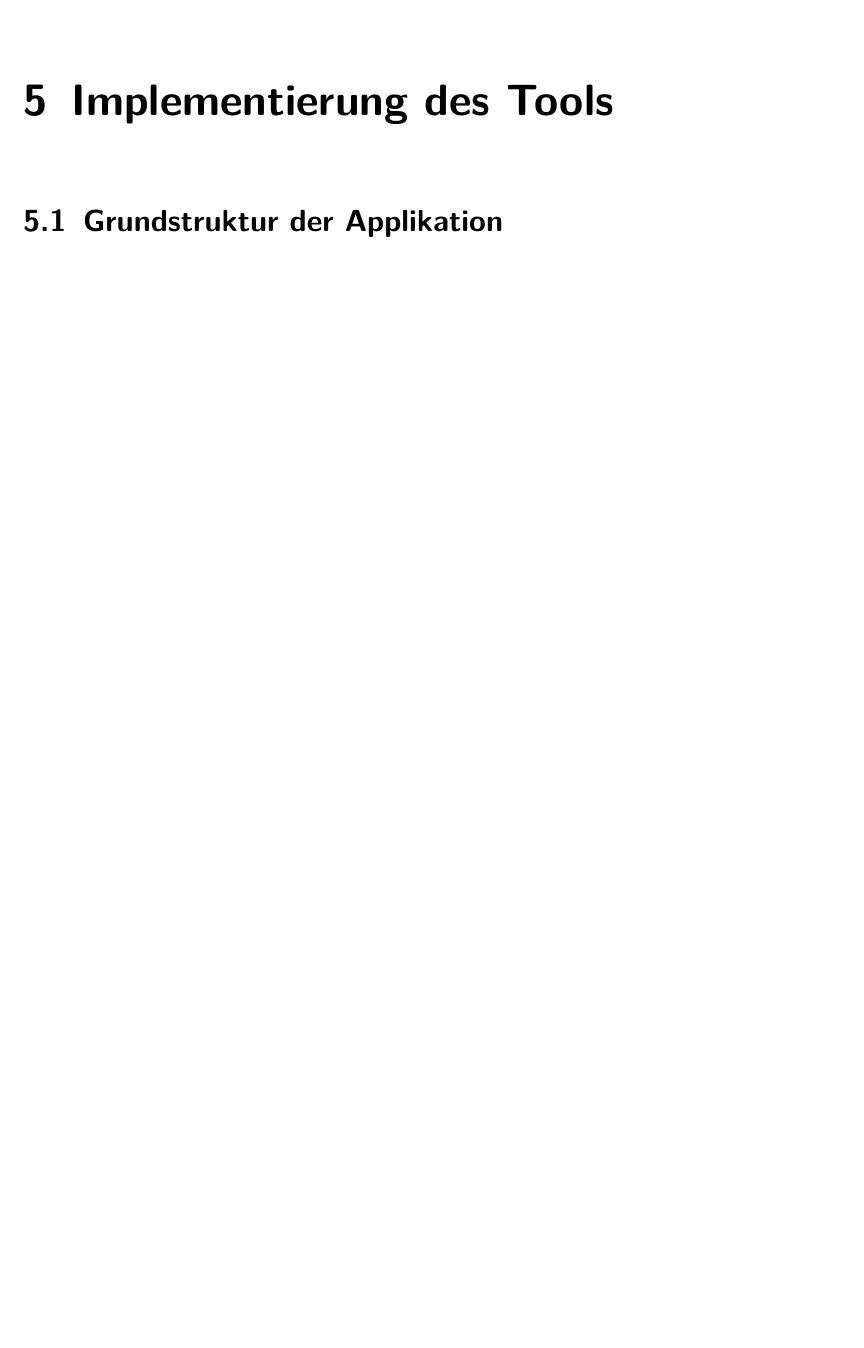
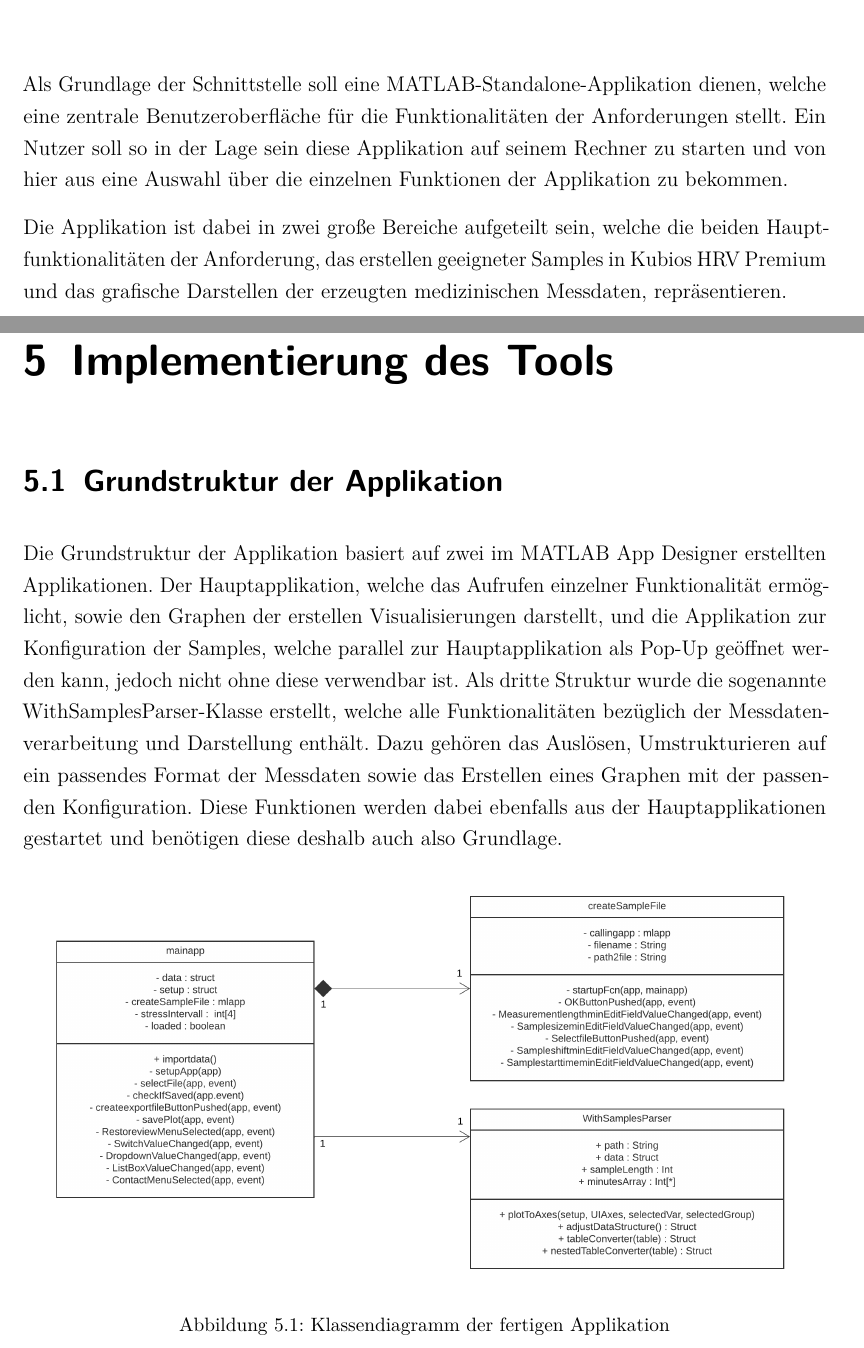
Before and after one commit to jonakr/Studienarbeit, a LaTeX document (dokumentation.tex, which reads content/04kapitel.tex, content/05kapitel.tex): part of page 19 of 20 before the commit and two parts of pages 19 and 20 of 22 after it, the two joined at a grey line, cut at the place of the change, the shorter picture padded with empty space. Compiled offline with pdfLaTeX.

Commit message:
started working on Programmiersprache und Grundstruktur

```diff
--- a/content/04kapitel.tex
+++ b/content/04kapitel.tex
@@ -1,3 +1,7 @@
 %!TEX root = ../dokumentation.tex
 
 \chapter{Konzept}
+
+Als Grundlage der Schnittstelle soll eine MATLAB-Standalone-Applikation dienen, welche eine zentrale Benutzeroberfläche für die Funktionalitäten der Anforderungen stellt. Ein Nutzer soll so in der Lage sein diese Applikation auf seinem Rechner zu starten und von hier aus eine Auswahl über die einzelnen Funktionen der Applikation zu bekommen.
+
+Die Applikation ist dabei in zwei große Bereiche aufgeteilt sein, welche die beiden Hauptfunktionalitäten der Anforderung, das erstellen geeigneter Samples in Kubios HRV Premium und das grafische Darstellen der erzeugten medizinischen Messdaten, repräsentieren.
--- a/content/05kapitel.tex
+++ b/content/05kapitel.tex
@@ -3,6 +3,15 @@
 \chapter{Implementierung des Tools}
 
 \section{Grundstruktur der Applikation}
+
+Die Grundstruktur der Applikation basiert auf zwei im MATLAB App Designer erstellten Applikationen. Der Hauptapplikation, welche das Aufrufen einzelner Funktionalität ermöglicht, sowie den Graphen der erstellen Visualisierungen darstellt, und die Applikation zur Konfiguration der Samples, welche parallel zur Hauptapplikation als Pop-Up geöffnet werden kann, jedoch nicht ohne diese verwendbar ist. Als dritte Struktur wurde die sogenannte WithSamplesParser-Klasse erstellt, welche alle Funktionalitäten bezüglich der Messdatenverarbeitung und Darstellung enthält. Dazu gehören das Auslösen, Umstrukturieren auf ein passendes Format der Messdaten sowie das Erstellen eines Graphen mit der passenden Konfiguration. Diese Funktionen werden dabei ebenfalls aus der Hauptapplikationen gestartet und benötigen diese deshalb auch also Grundlage.
+
+\begin{figure}[!htbp]
+	\centering
+	\includegraphics[width=1\linewidth]{klassendiagramm}
+	\caption{Klassendiagramm der fertigen Applikation}
+	\label{fig:klassendiagramm}
+\end{figure}
 
 \section{Erstellung der Samples}
 
```
Also changed, not shown: content/03kapitel.tex (+1 -1 lines), dokumentation.pdf, images/klassendiagramm.png (added), 7 other files.
